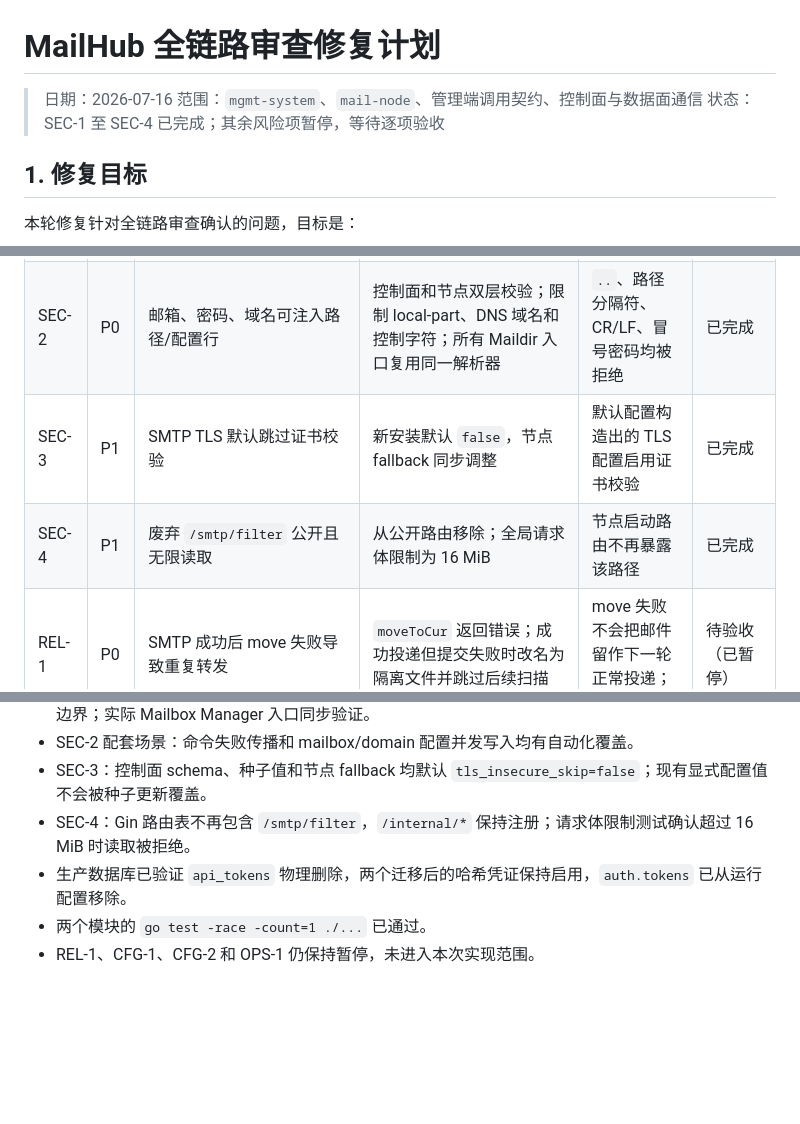
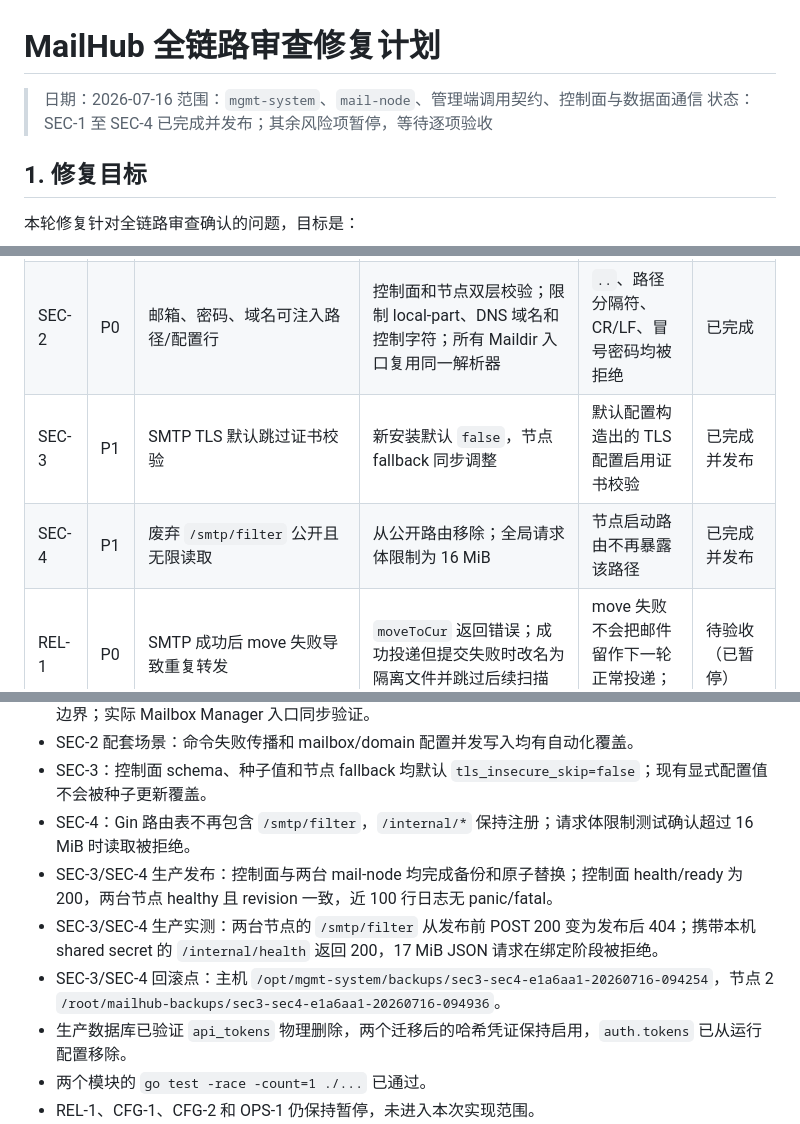
Before and after one commit to snowflake-yezi/MailHub, a Markdown page: docs/design/full-chain-remediation-plan.md, 3 parts joined by grey strips. Drawn GitHub-style; blank space fills up the shorter version.

Commit message:
docs(security): 记录 SEC-3 与 SEC-4 生产发布
- 将 SEC-3、SEC-4 状态校准为已完成并发布
- 补充双节点路由、请求体限制与健康检查实测
- 记录生产回滚点并明确后续项目独立验收

```diff
--- a/docs/design/full-chain-remediation-plan.md
+++ b/docs/design/full-chain-remediation-plan.md
@@ -2,7 +2,7 @@
 
 > 日期：2026-07-16
 > 范围：`mgmt-system`、`mail-node`、管理端调用契约、控制面与数据面通信
-> 状态：SEC-1 至 SEC-4 已完成；其余风险项暂停，等待逐项验收
+> 状态：SEC-1 至 SEC-4 已完成并发布；其余风险项暂停，等待逐项验收
 
 ## 1. 修复目标
 
@@ -21,8 +21,8 @@
 |---|---|---|---|---|---|
 | SEC-1 | P0 | 迁移 Token 撤销后回退旧明文 Token | 将有效旧 Token 一次性导入并验证，随后删除 `api_tokens`；运行期只查询哈希凭证 | 禁用应用、撤销凭证、凭证过期均返回 401；数据库不存在明文 Token 表 | 已完成 |
 | SEC-2 | P0 | 邮箱、密码、域名可注入路径/配置行 | 控制面和节点双层校验；限制 local-part、DNS 域名和控制字符；所有 Maildir 入口复用同一解析器 | `..`、路径分隔符、CR/LF、冒号密码均被拒绝 | 已完成 |
-| SEC-3 | P1 | SMTP TLS 默认跳过证书校验 | 新安装默认 `false`，节点 fallback 同步调整 | 默认配置构造出的 TLS 配置启用证书校验 | 已完成 |
-| SEC-4 | P1 | 废弃 `/smtp/filter` 公开且无限读取 | 从公开路由移除；全局请求体限制为 16 MiB | 节点启动路由不再暴露该路径 | 已完成 |
+| SEC-3 | P1 | SMTP TLS 默认跳过证书校验 | 新安装默认 `false`，节点 fallback 同步调整 | 默认配置构造出的 TLS 配置启用证书校验 | 已完成并发布 |
+| SEC-4 | P1 | 废弃 `/smtp/filter` 公开且无限读取 | 从公开路由移除；全局请求体限制为 16 MiB | 节点启动路由不再暴露该路径 | 已完成并发布 |
 | REL-1 | P0 | SMTP 成功后 move 失败导致重复转发 | `moveToCur` 返回错误；成功投递但提交失败时改名为隔离文件并跳过后续扫描 | move 失败不会把邮件留作下一轮正常投递；错误可观察 | 待验收（已暂停） |
 | REL-2 | P0 | postmap/postfix/doveadm 失败被吞掉 | 命令包装为可注入执行器并传播 stderr/exit error | 任一命令失败时节点返回失败，删除不会继续移动 Maildir | 已完成（SEC-2 配套） |
 | REL-3 | P1 | 配置文件并发读改写覆盖 | mailbox/domain Manager 对配置变更串行化；整文件写使用唯一临时文件和原子替换 | 20 路并发创建不丢配置行；精确删除不误删相似邮箱 | 已完成（SEC-2 配套） |
@@ -76,6 +76,9 @@ SMTP 无法与本地文件系统组成原子事务，因此系统继续采用 at
 - SEC-2 配套场景：命令失败传播和 mailbox/domain 配置并发写入均有自动化覆盖。
 - SEC-3：控制面 schema、种子值和节点 fallback 均默认 `tls_insecure_skip=false`；现有显式配置值不会被种子更新覆盖。
 - SEC-4：Gin 路由表不再包含 `/smtp/filter`，`/internal/*` 保持注册；请求体限制测试确认超过 16 MiB 时读取被拒绝。
+- SEC-3/SEC-4 生产发布：控制面与两台 mail-node 均完成备份和原子替换；控制面 health/ready 为 200，两台节点 healthy 且 revision 一致，近 100 行日志无 panic/fatal。
+- SEC-3/SEC-4 生产实测：两台节点的 `/smtp/filter` 从发布前 POST 200 变为发布后 404；携带本机 shared secret 的 `/internal/health` 返回 200，17 MiB JSON 请求在绑定阶段被拒绝。
+- SEC-3/SEC-4 回滚点：主机 `/opt/mgmt-system/backups/sec3-sec4-e1a6aa1-20260716-094254`，节点 2 `/root/mailhub-backups/sec3-sec4-e1a6aa1-20260716-094936`。
 - 生产数据库已验证 `api_tokens` 物理删除，两个迁移后的哈希凭证保持启用，`auth.tokens` 已从运行配置移除。
 - 两个模块的 `go test -race -count=1 ./...` 已通过。
 - REL-1、CFG-1、CFG-2 和 OPS-1 仍保持暂停，未进入本次实现范围。
```
Also changed, not shown: other parts of docs/design/full-chain-remediation-plan.md (+1 -1 lines).
